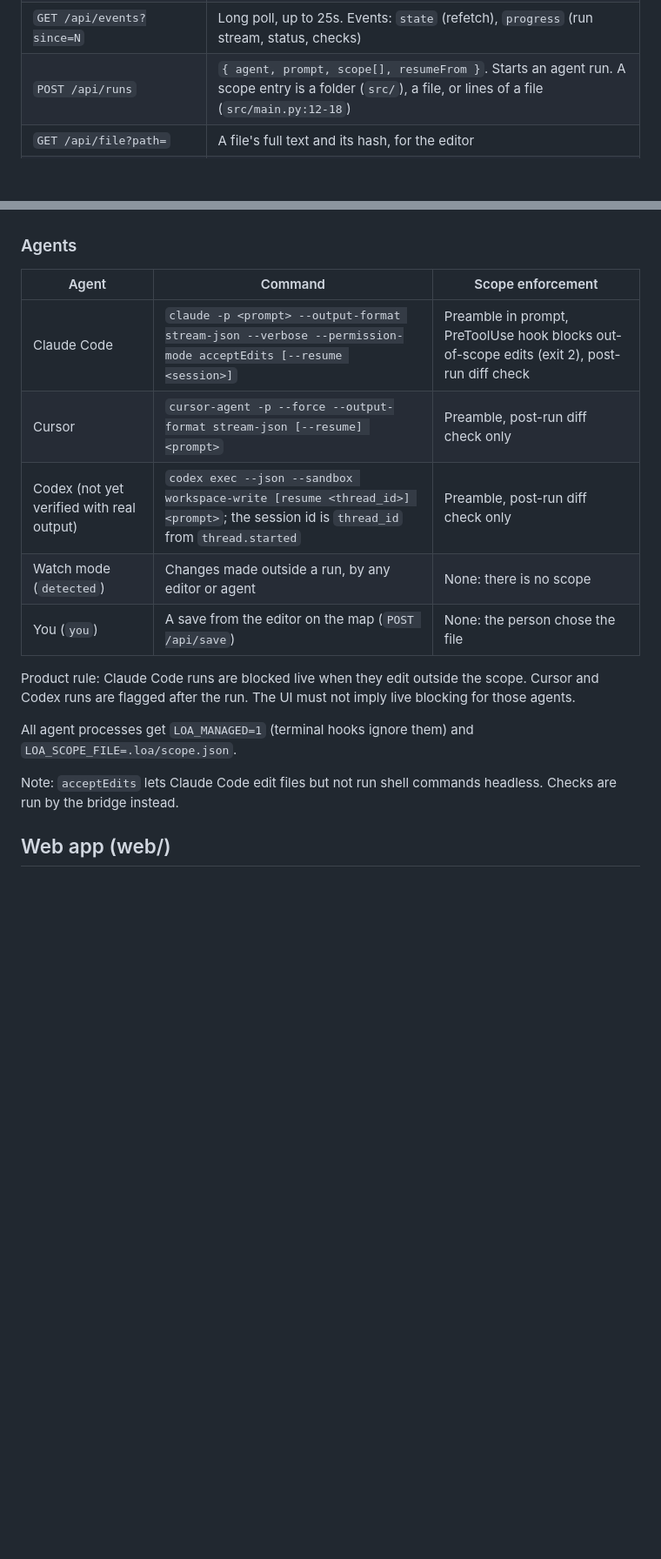
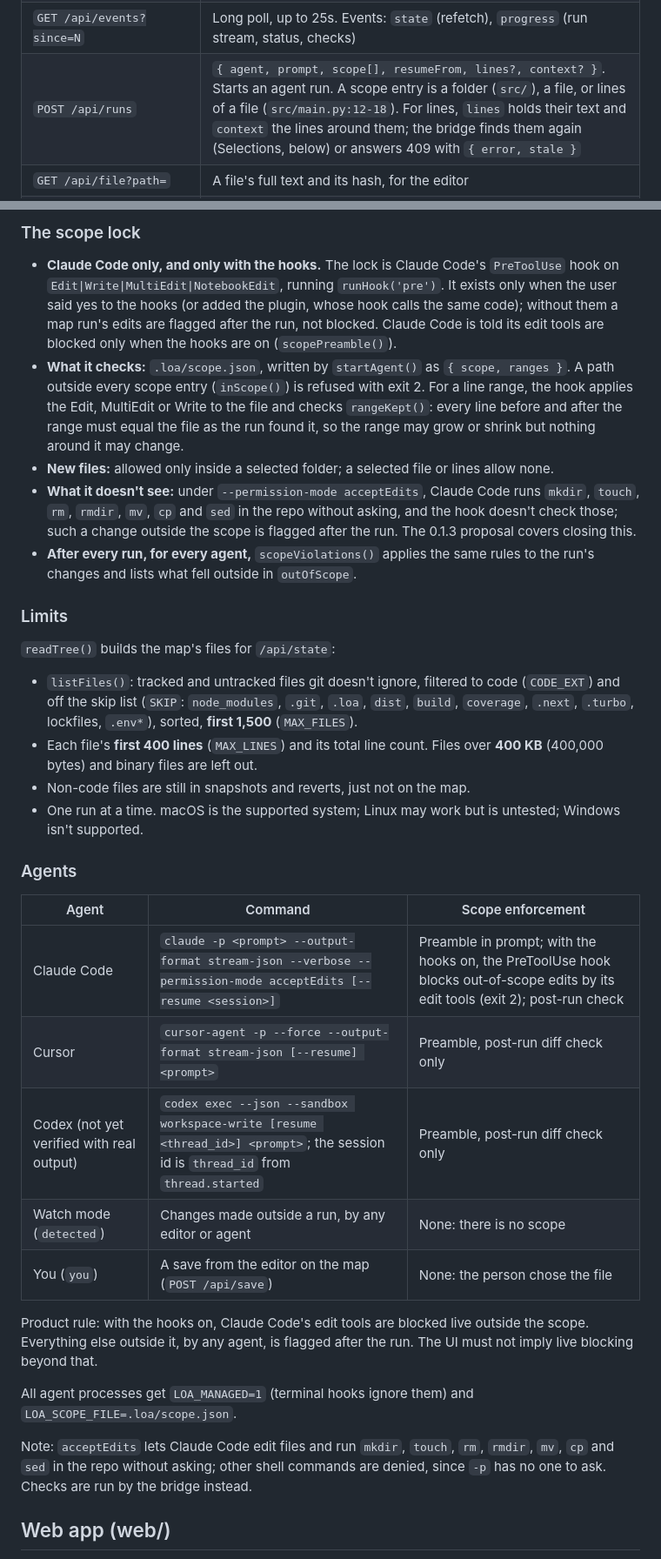
Before and after one commit to mujeeb-k/league-of-agents, a Markdown page: docs/ARCHITECTURE.md, 2 parts joined by grey strips. Shown at 87% size. Rendered like a GitHub page; blank space fills up the shorter version.

```diff
--- a/docs/ARCHITECTURE.md
+++ b/docs/ARCHITECTURE.md
@@ -61,7 +61,7 @@ CORS echoes only allowed origins and sends `Access-Control-Allow-Private-Network
 | `GET /` and other non-API paths | Serves the built app from `web/dist` (`LOA_WEB_DIR`), or one file with `LOA_WEB_FILE` |
 | `GET /api/state` | Repo name, branch and absolute root (for opening files in another editor), agents, file tree with first 400 lines per file, all runs, active run id, event seq, the bridge version (`package.json`; the app shows an update banner below `MIN_BRIDGE`) |
 | `GET /api/events?since=N` | Long poll, up to 25s. Events: `state` (refetch), `progress` (run stream, status, checks) |
-| `POST /api/runs` | `{ agent, prompt, scope[], resumeFrom }`. Starts an agent run. A scope entry is a folder (`src/`), a file, or lines of a file (`src/main.py:12-18`) |
+| `POST /api/runs` | `{ agent, prompt, scope[], resumeFrom, lines?, context? }`. Starts an agent run. A scope entry is a folder (`src/`), a file, or lines of a file (`src/main.py:12-18`). For lines, `lines` holds their text and `context` the lines around them; the bridge finds them again (Selections, below) or answers 409 with `{ error, stale }` |
 | `GET /api/file?path=` | A file's full text and its hash, for the editor |
 | `POST /api/save` | `{ path, text, base }`. Writes the file as a run by `you`. 409 with the current `text` and `hash` if the file changed on disk since `base` |
 | `POST /api/runs/:id/cancel` | Kills the agent |
@@ -86,19 +111,34 @@ The file routes serve and write only files the map shows (`listFiles()`: no `.en
+### The scope lock
+
+- **Claude Code only, and only with the hooks.** The lock is Claude Code's `PreToolUse` hook on `Edit|Write|MultiEdit|NotebookEdit`, running `runHook('pre')`. It exists only when the user said yes to the hooks (or added the plugin, whose hook calls the same code); without them a map run's edits are flagged after the run, not blocked. Claude Code is told its edit tools are blocked only when the hooks are on (`scopePreamble()`).
+- **What it checks:** `.loa/scope.json`, written by `startAgent()` as `{ scope, ranges }`. A path outside every scope entry (`inScope()`) is refused with exit 2. For a line range, the hook applies the Edit, MultiEdit or Write to the file and checks `rangeKept()`: every line before and after the range must equal the file as the run found it, so the range may grow or shrink but nothing around it may change.
+- **New files:** allowed only inside a selected folder; a selected file or lines allow none.
+- **What it doesn't see:** under `--permission-mode acceptEdits`, Claude Code runs `mkdir`, `touch`, `rm`, `rmdir`, `mv`, `cp` and `sed` in the repo without asking, and the hook doesn't check those; such a change outside the scope is flagged after the run. The 0.1.3 proposal covers closing this.
+- **After every run, for every agent,** `scopeViolations()` applies the same rules to the run's changes and lists what fell outside in `outOfScope`.
+
+### Limits
+
+`readTree()` builds the map's files for `/api/state`:
+- `listFiles()`: tracked and untracked files git doesn't ignore, filtered to code (`CODE_EXT`) and off the skip list (`SKIP`: `node_modules`, `.git`, `.loa`, `dist`, `build`, `coverage`, `.next`, `.turbo`, lockfiles, `.env*`), sorted, **first 1,500** (`MAX_FILES`).
+- Each file's **first 400 lines** (`MAX_LINES`) and its total line count. Files over **400 KB** (400,000 bytes) and binary files are left out.
+- Non-code files are still in snapshots and reverts, just not on the map.
+- One run at a time. macOS is the supported system; Linux may work but is untested; Windows isn't supported.
 
 ### Agents
 
 | Agent | Command | Scope enforcement |
 |---|---|---|
-| Claude Code | `claude -p <prompt> --output-format stream-json --verbose --permission-mode acceptEdits [--resume <session>]` | Preamble in prompt, PreToolUse hook blocks out-of-scope edits (exit 2), post-run diff check |
+| Claude Code | `claude -p <prompt> --output-format stream-json --verbose --permission-mode acceptEdits [--resume <session>]` | Preamble in prompt; with the hooks on, the PreToolUse hook blocks out-of-scope edits by its edit tools (exit 2); post-run check |
 | Cursor | `cursor-agent -p --force --output-format stream-json [--resume] <prompt>` | Preamble, post-run diff check only |
 | Codex (not yet verified with real output) | `codex exec --json --sandbox workspace-write [resume <thread_id>] <prompt>`; the session id is `thread_id` from `thread.started` | Preamble, post-run diff check only |
 | Watch mode (`detected`) | Changes made outside a run, by any editor or agent | None: there is no scope |
 | You (`you`) | A save from the editor on the map (`POST /api/save`) | None: the person chose the file |
 
-Product rule: Claude Code runs are blocked live when they edit outside the scope. Cursor and Codex runs are flagged after the run. The UI must not imply live blocking for those agents.
+Product rule: with the hooks on, Claude Code's edit tools are blocked live outside the scope. Everything else outside it, by any agent, is flagged after the run. The UI must not imply live blocking beyond that.
 
 All agent processes get `LOA_MANAGED=1` (terminal hooks ignore them) and `LOA_SCOPE_FILE=.loa/scope.json`.
 
-Note: `acceptEdits` lets Claude Code edit files but not run shell commands headless. Checks are run by the bridge instead.
+Note: `acceptEdits` lets Claude Code edit files and run `mkdir`, `touch`, `rm`, `rmdir`, `mv`, `cp` and `sed` in the repo without asking; other shell commands are denied, since `-p` has no one to ask. Checks are run by the bridge instead.
 
 ## Web app (web/)
 
```
Also changed, not shown: other parts of docs/ARCHITECTURE.md (+42 -21 lines).
